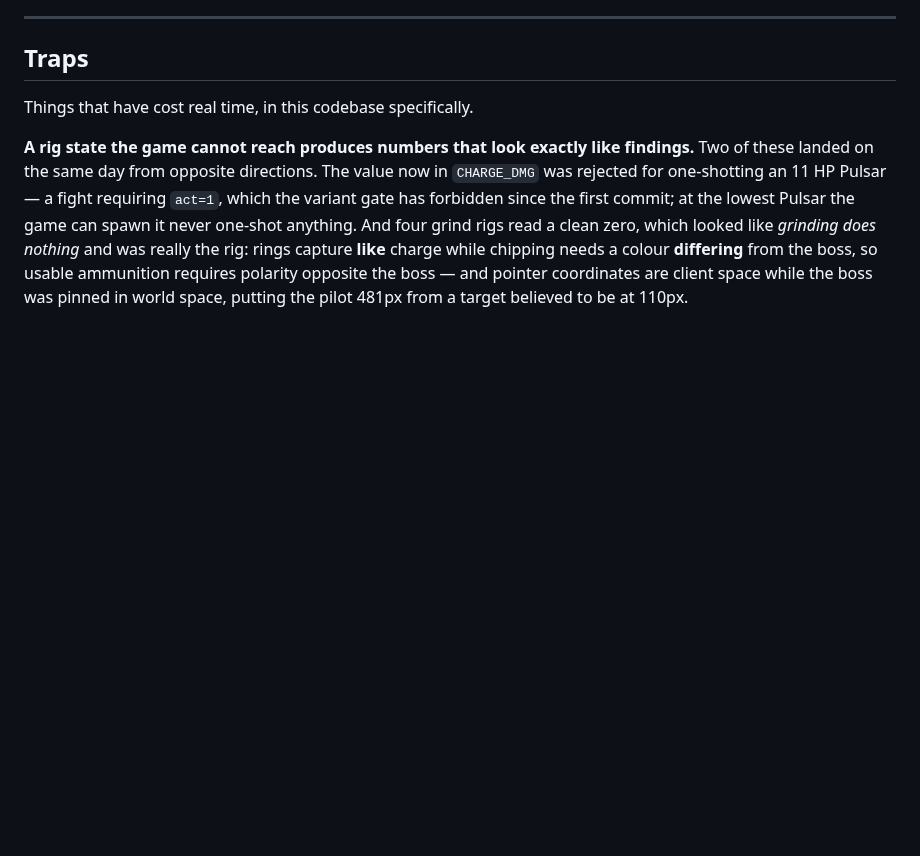
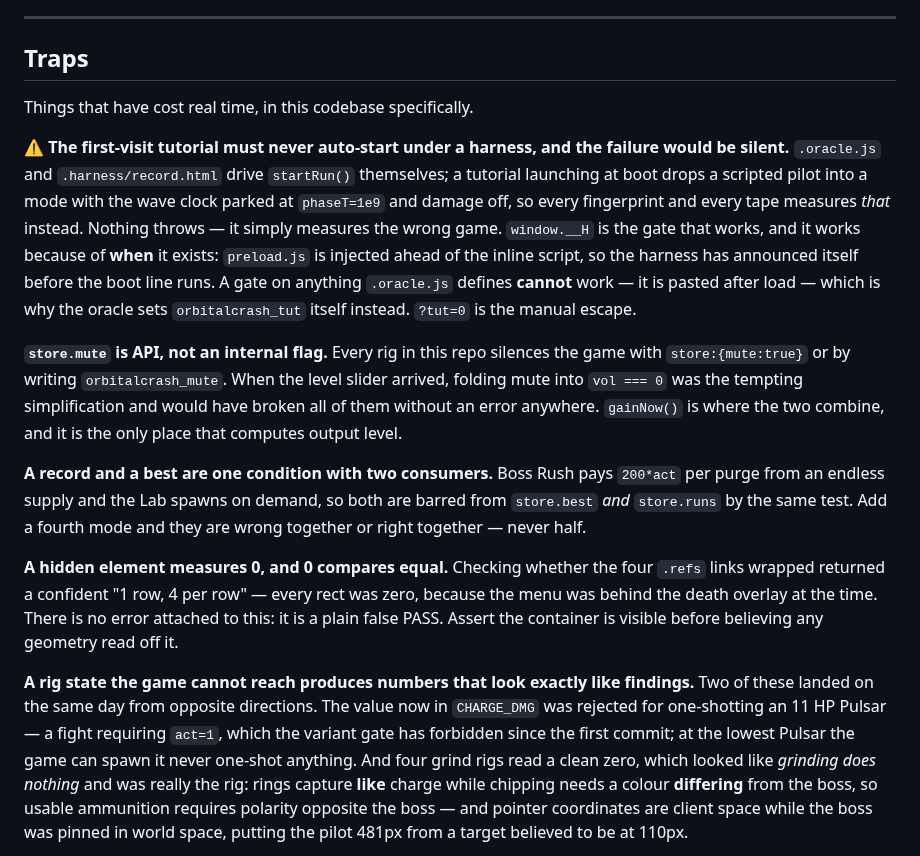
Before and after one commit to kdman98/orbital-crash, a Markdown page: docs/MECHANICS.md, the part around the change. Drawn GitHub-style; blank space fills up the shorter version.

Commit message:
Four traps from this pass, three of which fail without an error
All four are silent-failure shapes, which is the only reason they are worth a
Traps entry rather than a comment.

The tutorial auto-start under a harness is the dangerous one: it would put a
scripted pilot into a mode with the wave clock parked and damage off, and every
fingerprint and tape would measure that. Nothing throws. The entry records WHY
`window.__H` is a working gate (preload.js is injected ahead of the inline script)
and why a gate on anything `.oracle.js` defines cannot be -- it is pasted after
load, and I wrote exactly that non-gate first.

`store.mute` being harness API rather than an internal flag is the one that would
have broken every rig in the repo silently had the volume slider folded mute into
`vol === 0`.

The best/records shared guard is written down so a fourth mode cannot be added to
one and forgotten in the other.

And the false PASS: a hidden element measures 0, 0 compares equal, so "did the
.refs row wrap" answered "1 row, 4 per row" with total confidence while the menu
sat behind the death overlay.

Co-Authored-By: Claude Opus 5 <noreply@anthropic.com>

```diff
--- a/docs/MECHANICS.md
+++ b/docs/MECHANICS.md
@@ -1584,6 +1584,29 @@ cosmetic bug must not be able to reach the frame guard and halt a game that is o
 
 Things that have cost real time, in this codebase specifically.
 
+⚠️ **The first-visit tutorial must never auto-start under a harness, and the failure would be silent.**
+`.oracle.js` and `.harness/record.html` drive `startRun()` themselves; a tutorial launching at boot drops
+a scripted pilot into a mode with the wave clock parked at `phaseT=1e9` and damage off, so every
+fingerprint and every tape measures *that* instead. Nothing throws — it simply measures the wrong game.
+`window.__H` is the gate that works, and it works because of **when** it exists: `preload.js` is injected
+ahead of the inline script, so the harness has announced itself before the boot line runs. A gate on
+anything `.oracle.js` defines **cannot** work — it is pasted after load — which is why the oracle sets
+`orbitalcrash_tut` itself instead. `?tut=0` is the manual escape.
+
+**`store.mute` is API, not an internal flag.** Every rig in this repo silences the game with
+`store:{mute:true}` or by writing `orbitalcrash_mute`. When the level slider arrived, folding mute into
+`vol === 0` was the tempting simplification and would have broken all of them without an error anywhere.
+`gainNow()` is where the two combine, and it is the only place that computes output level.
+
+**A record and a best are one condition with two consumers.** Boss Rush pays `200*act` per purge from an
+endless supply and the Lab spawns on demand, so both are barred from `store.best` *and* `store.runs` by
+the same test. Add a fourth mode and they are wrong together or right together — never half.
+
+**A hidden element measures 0, and 0 compares equal.** Checking whether the four `.refs` links wrapped
+returned a confident "1 row, 4 per row" — every rect was zero, because the menu was behind the death
+overlay at the time. There is no error attached to this: it is a plain false PASS. Assert the container
+is visible before believing any geometry read off it.
+
 **A rig state the game cannot reach produces numbers that look exactly like findings.** Two of these
 landed on the same day from opposite directions. The value now in `CHARGE_DMG` was rejected for one-shotting an 11 HP
 Pulsar — a fight requiring `act=1`, which the variant gate has forbidden since the first commit; at the
```
